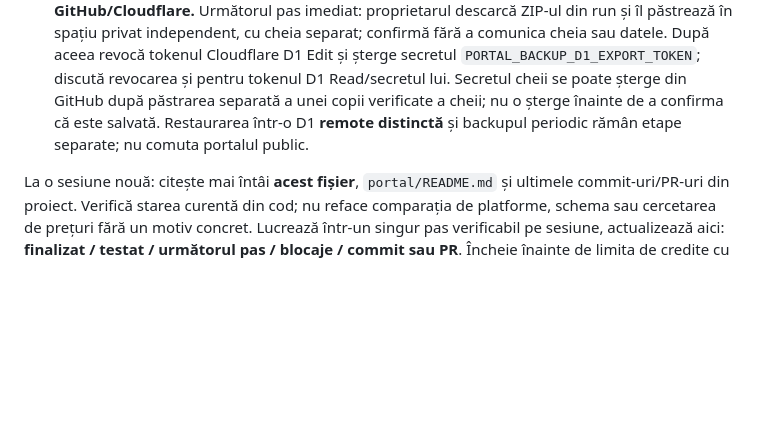
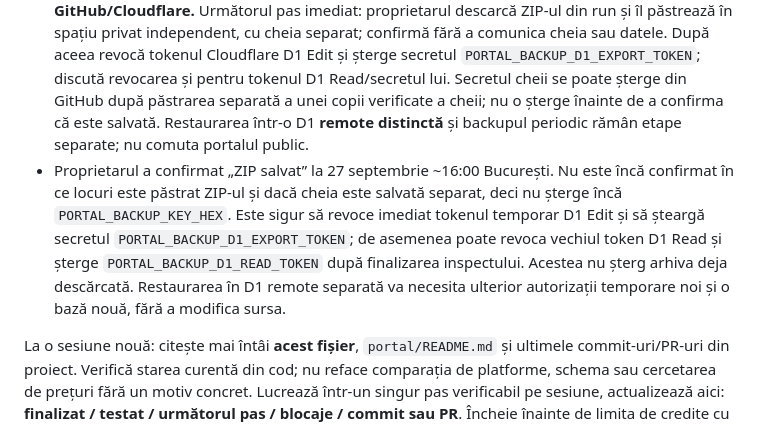
Before and after one commit to petruandines/cleaning-services, a Markdown page: docs/portal-v2-plan.md, the part around the change. GitHub-like rendering; blank space fills up the shorter version.

Commit message:
Checkpoint user saved encrypted D1 ZIP

```diff
--- a/docs/portal-v2-plan.md
+++ b/docs/portal-v2-plan.md
@@ -87,6 +87,7 @@ Nu considerăm Time Travel drept backup extern. Prima livrare trebuie să includ
 - [Export #36319921869](https://github.com/petruandines/cleaning-services/actions/runs/36319921869) a eșuat după verificarea identității/versiunii D1, la comanda Wrangler de export remote. Confirmarea exactă și secretul cheii erau prezente; pasul de artifact a fost omis. **Nu s-a încărcat backup, nu se poate afirma că există o copie externă.** Jurnalul vechi a ascuns cauza precisă; nu presupune o problemă de permisiune fără probă. Scriptul a fost actualizat să clasifice sigur eroarea fără a afișa tokenuri sau URL-ul semnat de download; 53/53 teste backend și 4/4 Python au trecut. Workflow-ul de pe `main` este acum fixat la commitul revizuit `430035bedb9fdf18fecb63e634e21d80e88363ae`, publicat prin `0e37709be216002f8288e33f19a695453829c895`. Pasul următor este o rulare **nouă** `export` cu aceleași două secrete și aceeași confirmare, apoi analizarea categoriei de eroare înainte de schimbarea tokenului. Nu folosi Re-run pentru rularea veche: ar putea folosi vechiul ref. Dacă exportul reușește, descarcă imediat artifactul criptat și păstrează cheia separat.
 - [Export diagnostic #36320271867](https://github.com/petruandines/cleaning-services/actions/runs/36320271867) a confirmat `Cloudflare rejected D1 export authorization; check token's D1 export permission`. `inspect` cu același token D1 Read trecuse, deci exportul necesită autorizare suplimentară. **Nicio arhivă nu a fost încărcată și nu există backup extern.** Workflow-ul separă acum `inspect` (secretul existent `PORTAL_BACKUP_D1_READ_TOKEN`) și `export` (secret nou `PORTAL_BACKUP_D1_EXPORT_TOKEN`, token Cloudflare temporar cu `Account → D1 → Edit`, limitat la cont). Cheia existentă din `PORTAL_BACKUP_KEY_HEX` rămâne; nu o cere în chat și nu o regenera. După publicarea workflow-ului, proprietarul creează tokenul Edit, pune doar în secretul nou, rulează **o nouă** operație export și trimite linkul. Nu relansa vechile două rulări roșii.
 - [Export #36320567342](https://github.com/petruandines/cleaning-services/actions/runs/36320567342) a reușit pe `main`: verificările D1 EU 0006/șase hashuri, criptarea, verificarea fișierului și restaurarea în D1 **locală izolată** au trecut. SHA-256 al fișierului criptat `.pi-d1`: `9f57064178c22bf39c733b27e57a862e0e30ff3d6350c57a29c6218642cd49b8`. Artifactual GitHub `portal-d1-encrypted-36320567342` (ID `10932596367`) conține un ZIP în jurul fișierului criptat, expiră la **28 septembrie 2026 ~15:55 ora României**; digestul ZIP-ului diferă de digestul fișierului interior. **Nu este confirmată încă descărcarea sau păstrarea copiei în afara GitHub/Cloudflare.** Următorul pas imediat: proprietarul descarcă ZIP-ul din run și îl păstrează în spațiu privat independent, cu cheia separat; confirmă fără a comunica cheia sau datele. După aceea revocă tokenul Cloudflare D1 Edit și șterge secretul `PORTAL_BACKUP_D1_EXPORT_TOKEN`; discută revocarea și pentru tokenul D1 Read/secretul lui. Secretul cheii se poate șterge din GitHub după păstrarea separată a unei copii verificate a cheii; nu o șterge înainte de a confirma că este salvată. Restaurarea într-o D1 **remote distinctă** și backupul periodic rămân etape separate; nu comuta portalul public.
+- Proprietarul a confirmat „ZIP salvat” la 27 septembrie ~16:00 București. Nu este încă confirmat în ce locuri este păstrat ZIP-ul și dacă cheia este salvată separat, deci nu șterge încă `PORTAL_BACKUP_KEY_HEX`. Este sigur să revoce imediat tokenul temporar D1 Edit și să șteargă secretul `PORTAL_BACKUP_D1_EXPORT_TOKEN`; de asemenea poate revoca vechiul token D1 Read și șterge `PORTAL_BACKUP_D1_READ_TOKEN` după finalizarea inspectului. Acestea nu șterg arhiva deja descărcată. Restaurarea în D1 remote separată va necesita ulterior autorizații temporare noi și o bază nouă, fără a modifica sursa.
 
 La o sesiune nouă: citește mai întâi **acest fișier**, `portal/README.md` și ultimele commit-uri/PR-uri din proiect. Verifică starea curentă din cod; nu reface comparația de platforme, schema sau cercetarea de prețuri fără un motiv concret. Lucrează într-un singur pas verificabil pe sesiune, actualizează aici: **finalizat / testat / următorul pas / blocaje / commit sau PR**. Încheie înainte de limita de credite cu un commit al lucrului valid și cu blocajele scrise clar. Nu trece la implementarea loginului sau la date reale pe baza unei presupuneri.
 
```
